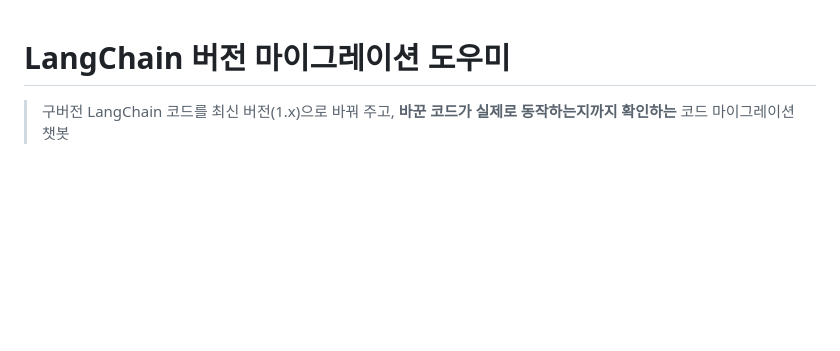
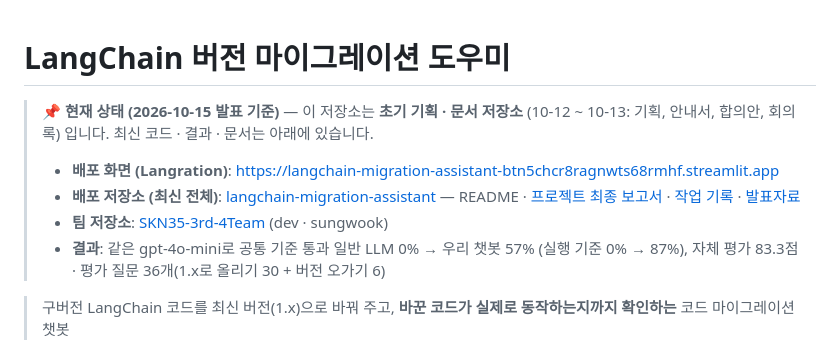
Before and after one commit to SKN35shimsungwook/langchain-migration-helper, a Markdown page: README.md, the part around the change. Rendered like a GitHub page; blank space fills up the shorter version.

Commit message:
docs: README에 현재 상태(10-15)와 최신 저장소 · 배포 링크 추가

```diff
--- a/README.md
+++ b/README.md
@@ -1,4 +1,10 @@
 # LangChain 버전 마이그레이션 도우미
+
+> **📌 현재 상태 (2026-10-15 발표 기준)** — 이 저장소는 **초기 기획 · 문서 저장소** (10-12 ~ 10-13: 기획, 안내서, 합의안, 회의록) 입니다. 최신 코드 · 결과 · 문서는 아래에 있습니다.
+> - **배포 화면 (Langration)**: https://langchain-migration-assistant-btn5chcr8ragnwts68rmhf.streamlit.app
+> - **배포 저장소 (최신 전체)**: [langchain-migration-assistant](https://github.com/SKN35shimsungwook/langchain-migration-assistant) — README · [프로젝트 최종 보고서](https://github.com/SKN35shimsungwook/langchain-migration-assistant/blob/main/docs/프로젝트_최종_보고서.md) · [작업 기록](https://github.com/SKN35shimsungwook/langchain-migration-assistant/blob/main/docs/작업_기록.md) · [발표자료](https://github.com/SKN35shimsungwook/langchain-migration-assistant/tree/main/발표자료)
+> - **팀 저장소**: [SKN35-3rd-4Team](https://github.com/SKNETWORKS-FAMILY-AICAMP/SKN35-3rd-4Team) (dev · sungwook)
+> - **결과**: 같은 gpt-4o-mini로 공통 기준 통과 일반 LLM 0% → 우리 챗봇 57% (실행 기준 0% → 87%), 자체 평가 83.3점 · 평가 질문 36개(1.x로 올리기 30 + 버전 오가기 6)
 
 > 구버전 LangChain 코드를 최신 버전(1.x)으로 바꿔 주고, **바꾼 코드가 실제로 동작하는지까지 확인하는** 코드 마이그레이션 챗봇
 
```
